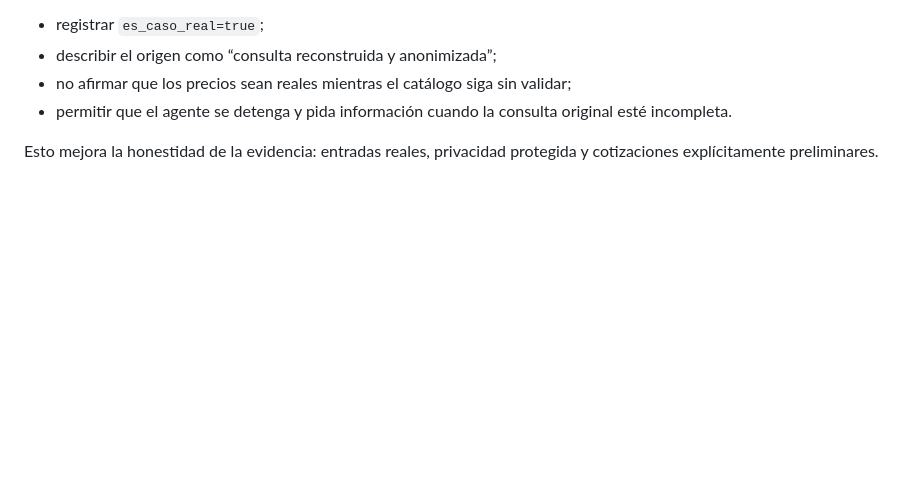
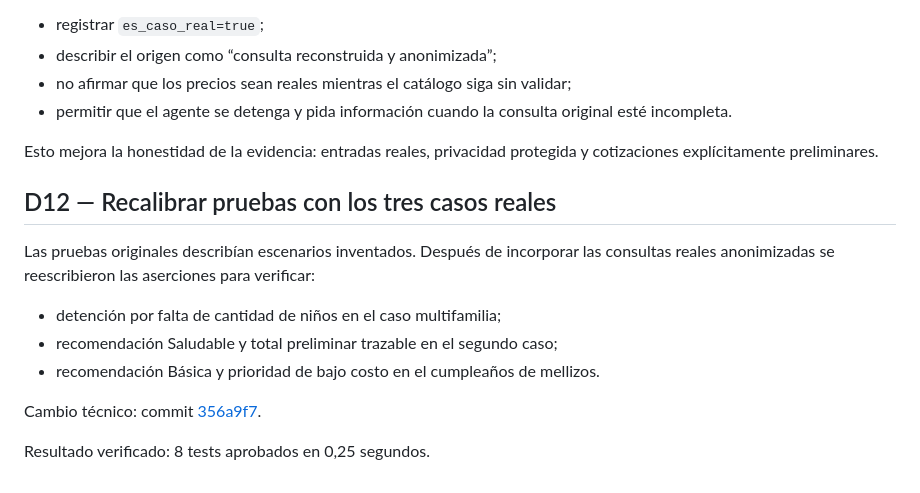
Before and after one commit to danielalejandroosorio2026/funtastic-propuestas-agent-v0, a Markdown page: DECISIONES.md, the part around the change. Drawn GitHub-style; blank space fills up the shorter version.

Commit message:
docs: registrar recalibración con casos reales

```diff
--- a/DECISIONES.md
+++ b/DECISIONES.md
@@ -89,3 +89,16 @@ Decisión:
 - permitir que el agente se detenga y pida información cuando la consulta original esté incompleta.
 
 Esto mejora la honestidad de la evidencia: entradas reales, privacidad protegida y cotizaciones explícitamente preliminares.
+
+
+## D12 — Recalibrar pruebas con los tres casos reales
+
+Las pruebas originales describían escenarios inventados. Después de incorporar las consultas reales anonimizadas se reescribieron las aserciones para verificar:
+
+- detención por falta de cantidad de niños en el caso multifamilia;
+- recomendación Saludable y total preliminar trazable en el segundo caso;
+- recomendación Básica y prioridad de bajo costo en el cumpleaños de mellizos.
+
+Cambio técnico: commit [356a9f7](https://github.com/danielalejandroosorio2026/funtastic-propuestas-agent-v0/commit/356a9f79cc4b50eba06f7cabb5c45bec4e59dc21).
+
+Resultado verificado: 8 tests aprobados en 0,25 segundos.
```
